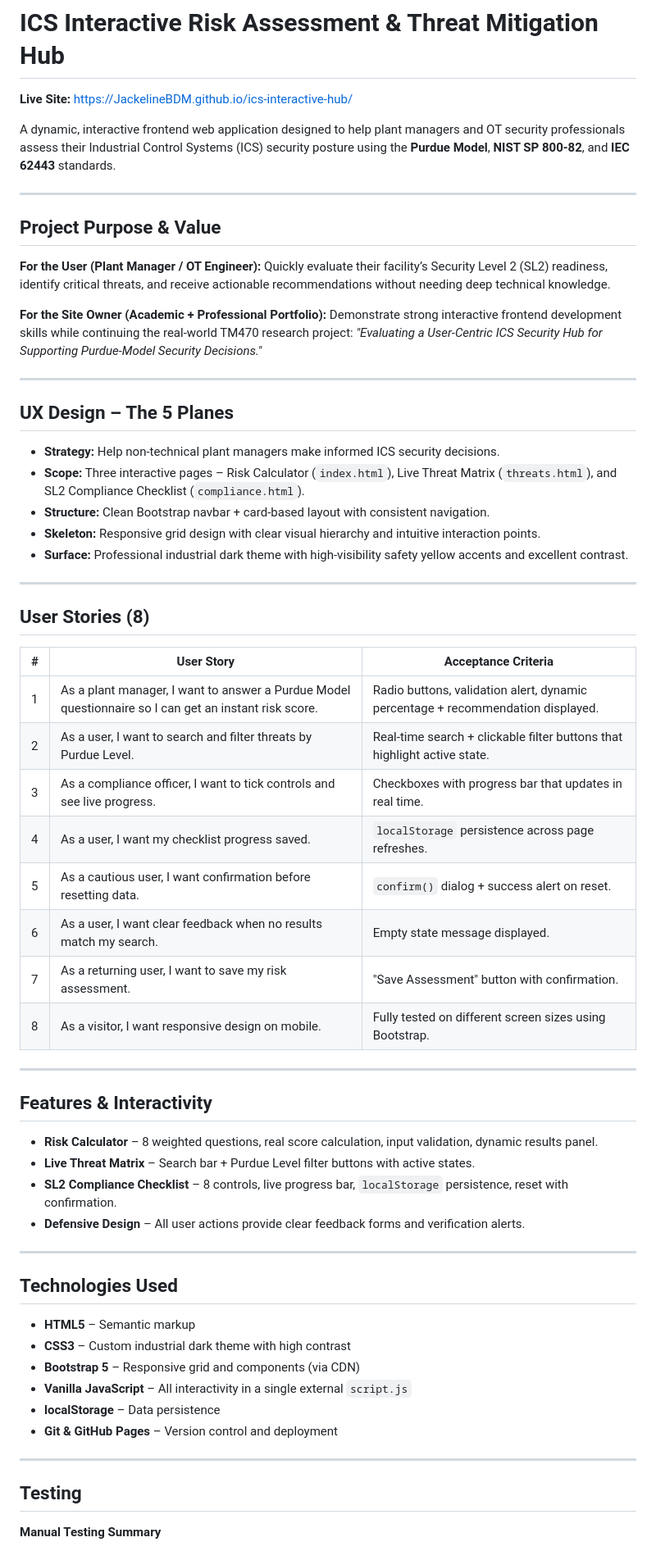
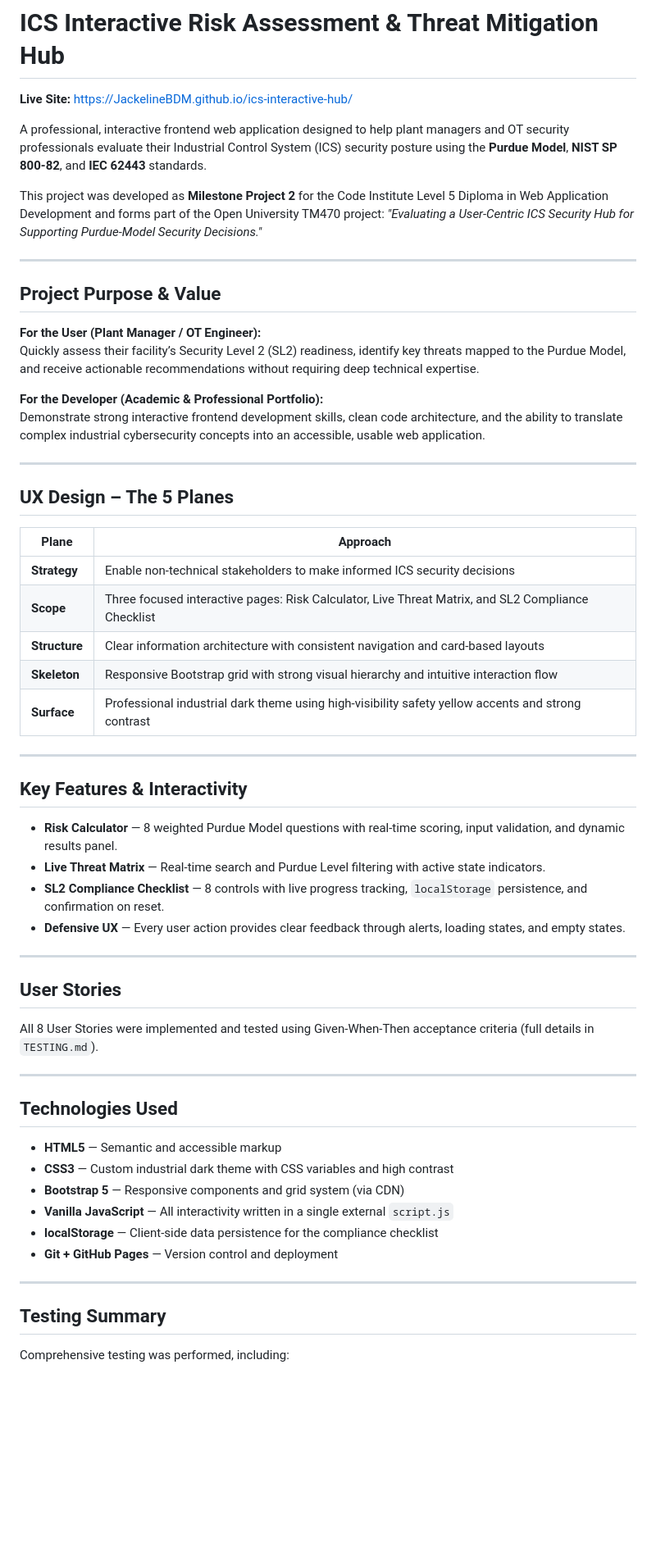
Before and after one commit to JackelineBDM/ics-interactive-hub, a Markdown page: README.md, the part around one of its changes. Shown at 82% size. Rendered like a GitHub page; blank space fills up the shorter version.

Commit message:
docs: final Distinction-level README.md and TESTING.md

```diff
--- a/README.md
+++ b/README.md
@@ -2,64 +2,61 @@
 
 **Live Site:** [https://JackelineBDM.github.io/ics-interactive-hub/](https://JackelineBDM.github.io/ics-interactive-hub/)
 
-A dynamic, interactive frontend web application designed to help plant managers and OT security professionals assess their Industrial Control Systems (ICS) security posture using the **Purdue Model**, **NIST SP 800-82**, and **IEC 62443** standards.
+A professional, interactive frontend web application designed to help plant managers and OT security professionals evaluate their Industrial Control System (ICS) security posture using the **Purdue Model**, **NIST SP 800-82**, and **IEC 62443** standards.
+
+This project was developed as **Milestone Project 2** for the Code Institute Level 5 Diploma in Web Application Development and forms part of the Open University TM470 project: *"Evaluating a User-Centric ICS Security Hub for Supporting Purdue-Model Security Decisions."*
 
 ---
 
 ## Project Purpose & Value
 
-**For the User (Plant Manager / OT Engineer):** Quickly evaluate their facility’s Security Level 2 (SL2) readiness, identify critical threats, and receive actionable recommendations without needing deep technical knowledge.
+**For the User (Plant Manager / OT Engineer):**
+Quickly assess their facility’s Security Level 2 (SL2) readiness, identify key threats mapped to the Purdue Model, and receive actionable recommendations without requiring deep technical expertise.
 
-**For the Site Owner (Academic + Professional Portfolio):** Demonstrate strong interactive frontend development skills while continuing the real-world TM470 research project: *"Evaluating a User-Centric ICS Security Hub for Supporting Purdue-Model Security Decisions."*
+**For the Developer (Academic & Professional Portfolio):**
+Demonstrate strong interactive frontend development skills, clean code architecture, and the ability to translate complex industrial cybersecurity concepts into an accessible, usable web application.
 
 ---
 
 ## UX Design – The 5 Planes
 
-* **Strategy:** Help non-technical plant managers make informed ICS security decisions.
-* **Scope:** Three interactive pages – Risk Calculator (`index.html`), Live Threat Matrix (`threats.html`), and SL2 Compliance Checklist (`compliance.html`).
-* **Structure:** Clean Bootstrap navbar + card-based layout with consistent navigation.
-* **Skeleton:** Responsive grid design with clear visual hierarchy and intuitive interaction points.
-* **Surface:** Professional industrial dark theme with high-visibility safety yellow accents and excellent contrast.
+| Plane       | Approach                                                                 |
+|-------------|--------------------------------------------------------------------------|
+| **Strategy**    | Enable non-technical stakeholders to make informed ICS security decisions |
+| **Scope**       | Three focused interactive pages: Risk Calculator, Live Threat Matrix, and SL2 Compliance Checklist |
+| **Structure**   | Clear information architecture with consistent navigation and card-based layouts |
+| **Skeleton**    | Responsive Bootstrap grid with strong visual hierarchy and intuitive interaction flow |
+| **Surface**     | Professional industrial dark theme using high-visibility safety yellow accents and strong contrast |
 
 ---
 
-## User Stories (8)
+## Key Features & Interactivity
 
-| # | User Story | Acceptance Criteria |
-|---|------------|---------------------|
-| 1 | As a plant manager, I want to answer a Purdue Model questionnaire so I can get an instant risk score. | Radio buttons, validation alert, dynamic percentage + recommendation displayed. |
-| 2 | As a user, I want to search and filter threats by Purdue Level. | Real-time search + clickable filter buttons that highlight active state. |
-| 3 | As a compliance officer, I want to tick controls and see live progress. | Checkboxes with progress bar that updates in real time. |
-| 4 | As a user, I want my checklist progress saved. | `localStorage` persistence across page refreshes. |
-| 5 | As a cautious user, I want confirmation before resetting data. | `confirm()` dialog + success alert on reset. |
-| 6 | As a user, I want clear feedback when no results match my search. | Empty state message displayed. |
-| 7 | As a returning user, I want to save my risk assessment. | "Save Assessment" button with confirmation. |
-| 8 | As a visitor, I want responsive design on mobile. | Fully tested on different screen sizes using Bootstrap. |
+- **Risk Calculator** — 8 weighted Purdue Model questions with real-time scoring, input validation, and dynamic results panel.
+- **Live Threat Matrix** — Real-time search and Purdue Level filtering with active state indicators.
+- **SL2 Compliance Checklist** — 8 controls with live progress tracking, `localStorage` persistence, and confirmation on reset.
+- **Defensive UX** — Every user action provides clear feedback through alerts, loading states, and empty states.
 
 ---
 
-## Features & Interactivity
+## User Stories
 
-* **Risk Calculator** – 8 weighted questions, real score calculation, input validation, dynamic results panel.
-* **Live Threat Matrix** – Search bar + Purdue Level filter buttons with active states.
-* **SL2 Compliance Checklist** – 8 controls, live progress bar, `localStorage` persistence, reset with confirmation.
-* **Defensive Design** – All user actions provide clear feedback forms and verification alerts.
+All 8 User Stories were implemented and tested using Given-When-Then acceptance criteria (full details in `TESTING.md`).
 
 ---
 
 ## Technologies Used
 
-* **HTML5** – Semantic markup
-* **CSS3** – Custom industrial dark theme with high contrast
-* **Bootstrap 5** – Responsive grid and components (via CDN)
-* **Vanilla JavaScript** – All interactivity in a single external `script.js`
-* **localStorage** – Data persistence
-* **Git & GitHub Pages** – Version control and deployment
+- **HTML5** — Semantic and accessible markup
+- **CSS3** — Custom industrial dark theme with CSS variables and high contrast
+- **Bootstrap 5** — Responsive components and grid system (via CDN)
+- **Vanilla JavaScript** — All interactivity written in a single external `script.js`
+- **localStorage** — Client-side data persistence for the compliance checklist
+- **Git + GitHub Pages** — Version control and deployment
 
 ---
 
-## Testing
+## Testing Summary
 
-**Manual Testing Summary**
+Comprehensive testing was performed, including:
 
```
Also changed, not shown: other parts of README.md (+30 -19 lines), TESTING.md (+66 -66 lines).
